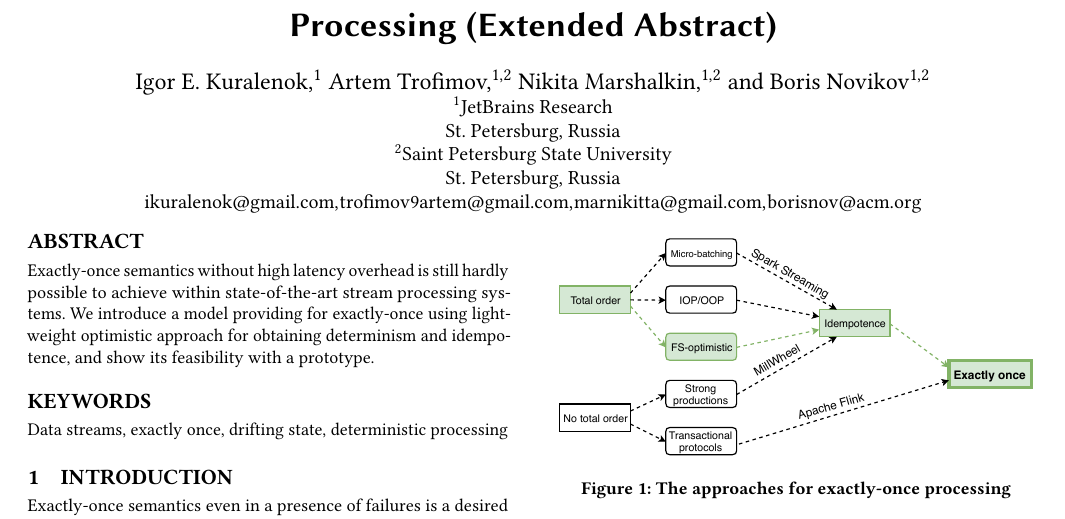
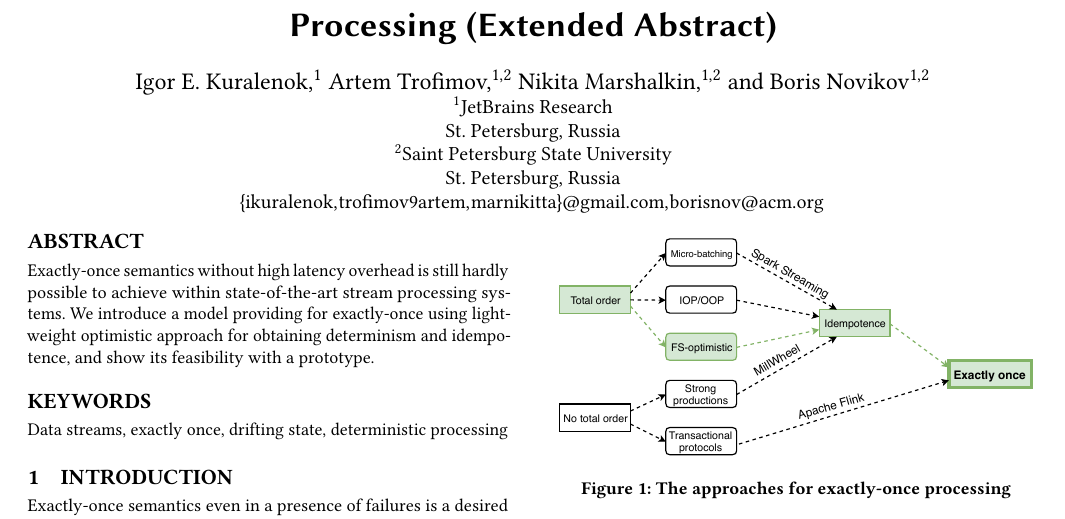
Before and after one commit to flame-stream/Papers, a LaTeX paper (2018/short-bmr/fs-short.tex): part of page 1 of 2, cut so that both start at the same text. Compiled offline with pdfLaTeX.

Commit message:
Unite emails

```diff
--- a/2018/short-bmr/fs-short.tex
+++ b/2018/short-bmr/fs-short.tex
@@ -37,7 +37,7 @@
   \city{St. Petersburg}
   \country{Russia}
 }
-\email{ ikuralenok@gmail.com, trofimov9artem@gmail.com, marnikitta@gmail.com, borisnov@acm.org}
+\email{\string{ikuralenok, trofimov9artem, marnikitta\string}@gmail.com, borisnov@acm.org}
 
 \begin{abstract}
 Exactly-once semantics without high latency overhead is still hardly  possible to achieve within state-of-the-art stream processing systems. We introduce  a model   providing  for exactly-once using lightweight optimistic approach for obtaining determinism and idempotence, and show its feasibility with a prototype.
```
